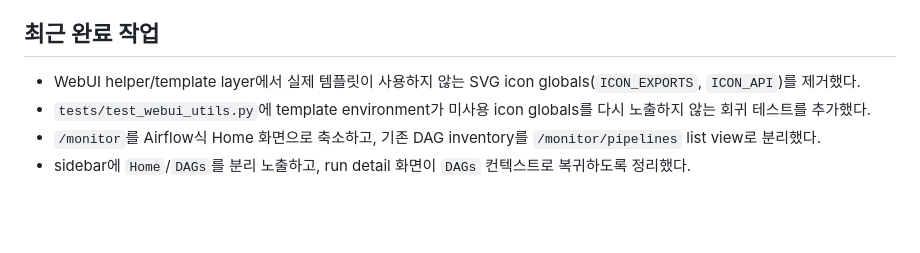
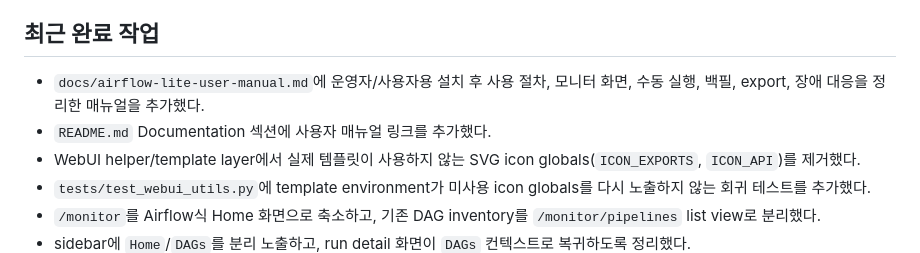
Before and after one commit to jwleepro/airflow_lite, a Markdown page: PROGRESS.md, the part around the change. Drawn GitHub-style; blank space fills up the shorter version.

```diff
--- a/PROGRESS.md
+++ b/PROGRESS.md
@@ -13,6 +13,8 @@
 
 ## 최근 완료 작업
 
+- `docs/airflow-lite-user-manual.md`에 운영자/사용자용 설치 후 사용 절차, 모니터 화면, 수동 실행, 백필, export, 장애 대응을 정리한 매뉴얼을 추가했다.
+- `README.md` Documentation 섹션에 사용자 매뉴얼 링크를 추가했다.
 - WebUI helper/template layer에서 실제 템플릿이 사용하지 않는 SVG icon globals(`ICON_EXPORTS`, `ICON_API`)를 제거했다.
 - `tests/test_webui_utils.py`에 template environment가 미사용 icon globals를 다시 노출하지 않는 회귀 테스트를 추가했다.
 - `/monitor`를 Airflow식 Home 화면으로 축소하고, 기존 DAG inventory를 `/monitor/pipelines` list view로 분리했다.
```
Also changed, not shown: README.md (+1 -0 lines), docs/airflow-lite-user-manual.md (added, +435 -0 lines).
